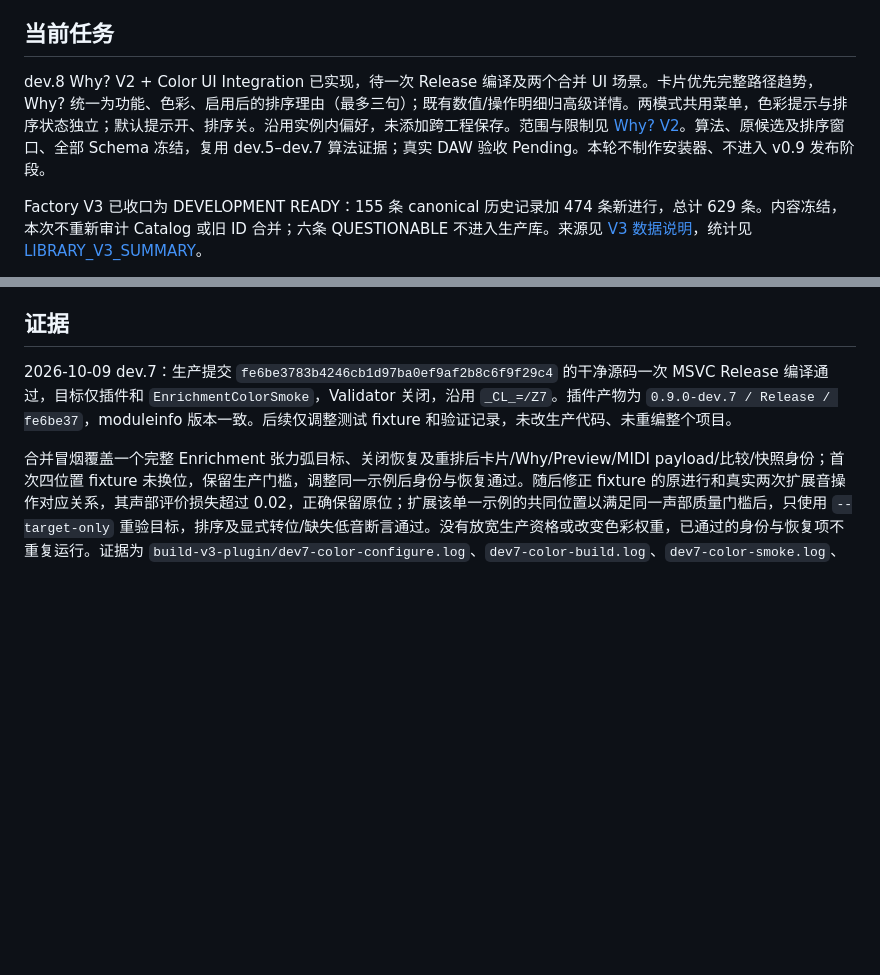
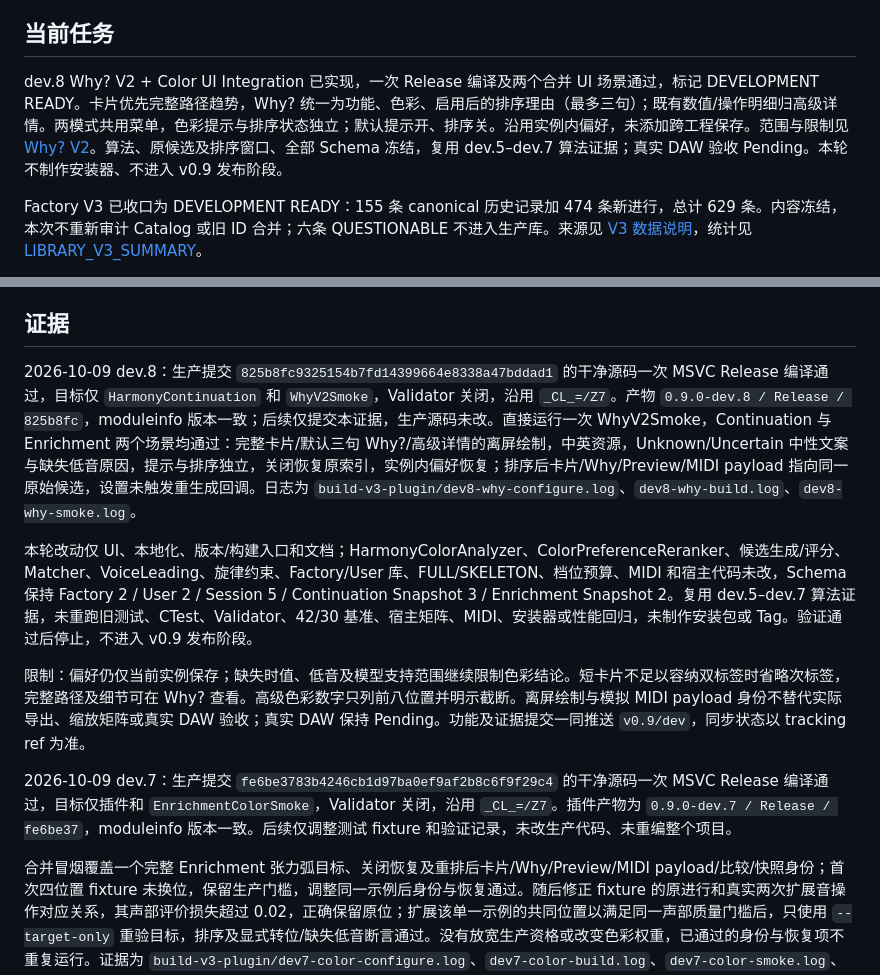
Before and after one commit to OldLai-ctrl/HarmonyContinuation, a Markdown page: NOW.md, 2 parts joined by grey strips. GitHub-like rendering; blank space fills up the shorter version.

Commit message:
docs(ui): record minimal Why V2 verification

```diff
--- a/NOW.md
+++ b/NOW.md
@@ -8,7 +8,7 @@
 
 ## 当前任务
 
-dev.8 Why? V2 + Color UI Integration 已实现，待一次 Release 编译及两个合并 UI 场景。卡片优先完整路径趋势，Why? 统一为功能、色彩、启用后的排序理由（最多三句）；既有数值/操作明细归高级详情。两模式共用菜单，色彩提示与排序状态独立；默认提示开、排序关。沿用实例内偏好，未添加跨工程保存。范围与限制见 [Why? V2](docs/WHY_V2.md)。算法、原候选及排序窗口、全部 Schema 冻结，复用 dev.5–dev.7 算法证据；真实 DAW 验收 Pending。本轮不制作安装器、不进入 v0.9 发布阶段。
+dev.8 Why? V2 + Color UI Integration 已实现，一次 Release 编译及两个合并 UI 场景通过，标记 DEVELOPMENT READY。卡片优先完整路径趋势，Why? 统一为功能、色彩、启用后的排序理由（最多三句）；既有数值/操作明细归高级详情。两模式共用菜单，色彩提示与排序状态独立；默认提示开、排序关。沿用实例内偏好，未添加跨工程保存。范围与限制见 [Why? V2](docs/WHY_V2.md)。算法、原候选及排序窗口、全部 Schema 冻结，复用 dev.5–dev.7 算法证据；真实 DAW 验收 Pending。本轮不制作安装器、不进入 v0.9 发布阶段。
 
 Factory V3 已收口为 DEVELOPMENT READY：155 条 canonical 历史记录加 474 条新进行，总计 629 条。内容冻结，本次不重新审计 Catalog 或旧 ID 合并；六条 QUESTIONABLE 不进入生产库。来源见 [V3 数据说明](data/factory-v3/README.md)，统计见 [LIBRARY_V3_SUMMARY](LIBRARY_V3_SUMMARY.md)。
 
@@ -21,6 +21,12 @@ Factory V3 已收口为 DEVELOPMENT READY：155 条 canonical 历史记录加 47
 合并提交为 `32a0d64a71d34cca446b2e05a9cb2b5e32fa971d`，两个父提交分别为原 `v0.9/dev` 基线及 `dcda009`。该干净提交的一次 MSVC Release 编译及两个最小冒烟均通过；可进入 Color Analysis V1。该记录为 dev.4 历史证据；dev.5 附加色彩功能已完成，当前只增加 dev.6 展示排序。合并与本条证据记录一同推送至 `v0.9/dev`，最终同步状态以 Git 的分支和 tracking ref 为准。
 
 ## 证据
+
+2026-10-09 dev.8：生产提交 `825b8fc9325154b7fd14399664e8338a47bddad1` 的干净源码一次 MSVC Release 编译通过，目标仅 `HarmonyContinuation` 和 `WhyV2Smoke`，Validator 关闭，沿用 `_CL_=/Z7`。产物 `0.9.0-dev.8 / Release / 825b8fc`，moduleinfo 版本一致；后续仅提交本证据，生产源码未改。直接运行一次 WhyV2Smoke，Continuation 与 Enrichment 两个场景均通过：完整卡片/默认三句 Why?/高级详情的离屏绘制，中英资源，Unknown/Uncertain 中性文案与缺失低音原因，提示与排序独立，关闭恢复原索引，实例内偏好恢复；排序后卡片/Why/Preview/MIDI payload 指向同一原始候选，设置未触发重生成回调。日志为 `build-v3-plugin/dev8-why-configure.log`、`dev8-why-build.log`、`dev8-why-smoke.log`。
+
+本轮改动仅 UI、本地化、版本/构建入口和文档；HarmonyColorAnalyzer、ColorPreferenceReranker、候选生成/评分、Matcher、VoiceLeading、旋律约束、Factory/User 库、FULL/SKELETON、档位预算、MIDI 和宿主代码未改，Schema 保持 Factory 2 / User 2 / Session 5 / Continuation Snapshot 3 / Enrichment Snapshot 2。复用 dev.5–dev.7 算法证据，未重跑旧测试、CTest、Validator、42/30 基准、宿主矩阵、MIDI、安装器或性能回归，未制作安装包或 Tag。验证通过后停止，不进入 v0.9 发布阶段。
+
+限制：偏好仍仅当前实例保存；缺失时值、低音及模型支持范围继续限制色彩结论。短卡片不足以容纳双标签时省略次标签，完整路径及细节可在 Why? 查看。高级色彩数字只列前八位置并明示截断。离屏绘制与模拟 MIDI payload 身份不替代实际导出、缩放矩阵或真实 DAW 验收；真实 DAW 保持 Pending。功能及证据提交一同推送 `v0.9/dev`，同步状态以 tracking ref 为准。
 
 2026-10-09 dev.7：生产提交 `fe6be3783b4246cb1d97ba0ef9af2b8c6f9f29c4` 的干净源码一次 MSVC Release 编译通过，目标仅插件和 `EnrichmentColorSmoke`，Validator 关闭，沿用 `_CL_=/Z7`。插件产物为 `0.9.0-dev.7 / Release / fe6be37`，moduleinfo 版本一致。后续仅调整测试 fixture 和验证记录，未改生产代码、未重编整个项目。
 
```
